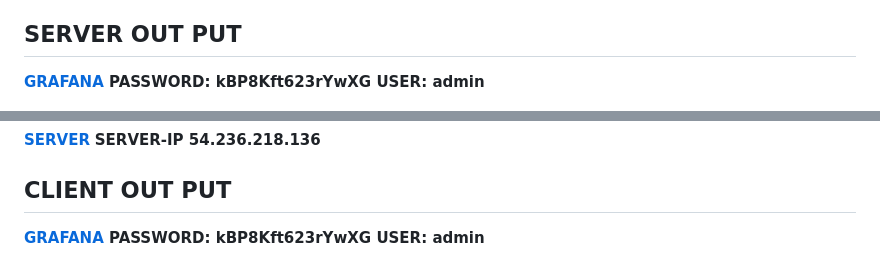
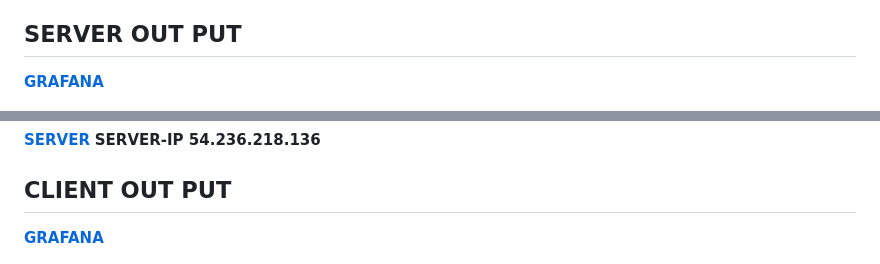
Before and after one commit to Parshant-Jagwani/Dice-Capstone-Project-PJ, a Markdown page: README.md, 2 parts joined by grey strips. Drawn GitHub-style.

```diff
--- a/README.md
+++ b/README.md
@@ -172,7 +172,7 @@ usage examples, and troubleshooting tips.
 
 ## SERVER OUT PUT
 
-**[GRAFANA](http://54.236.218.136:3000/) PASSWORD: kBP8Kft623rYwXG USER: admin**
+**[GRAFANA](http://54.236.218.136:3000/)**
 
 ![GRAFANA](https://github.com/Parshant-Jagwani/Dice-Capstone-Project-PJ/blob/main/Images/Server-Grafana.png)
 
@@ -185,7 +185,7 @@ usage examples, and troubleshooting tips.
 
 ## CLIENT OUT PUT
 
-**[GRAFANA](http://54.196.238.114:3000/) PASSWORD: kBP8Kft623rYwXG USER: admin**
+**[GRAFANA](http://54.196.238.114:3000/)**
 
 ![GRAFANA](https://github.com/Parshant-Jagwani/Dice-Capstone-Project-PJ/blob/main/Images/Client-Grafana.png)
 
```
